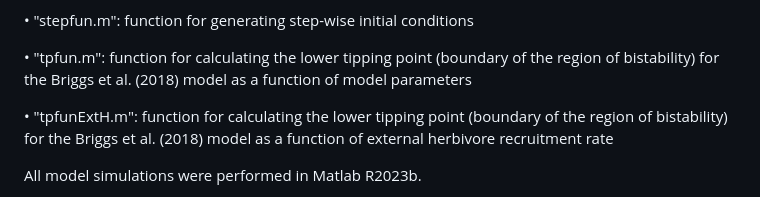
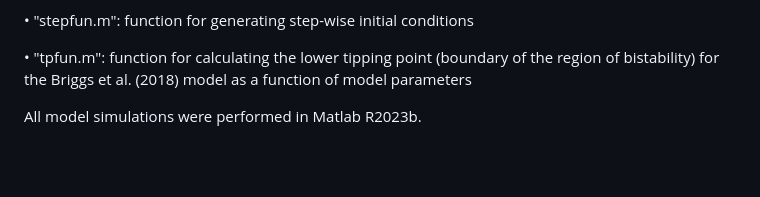
Before and after one commit to raine-detmer/coral-macroalgae-patterns, a Markdown page: README.md, the part around the change. Rendered like a GitHub page; blank space fills up the shorter version.

```diff
--- a/README.md
+++ b/README.md
@@ -28,7 +28,6 @@ The functions for processing model output are listed below:
 
 • "tpfun.m": function for calculating the lower tipping point (boundary of the region of bistability) for the Briggs et al. (2018) model as a function of model parameters
 
-• "tpfunExtH.m": function for calculating the lower tipping point (boundary of the region of bistability) for the Briggs et al. (2018) model as a function of external herbivore recruitment rate
 
 All model simulations were performed in Matlab R2023b.
 
```
